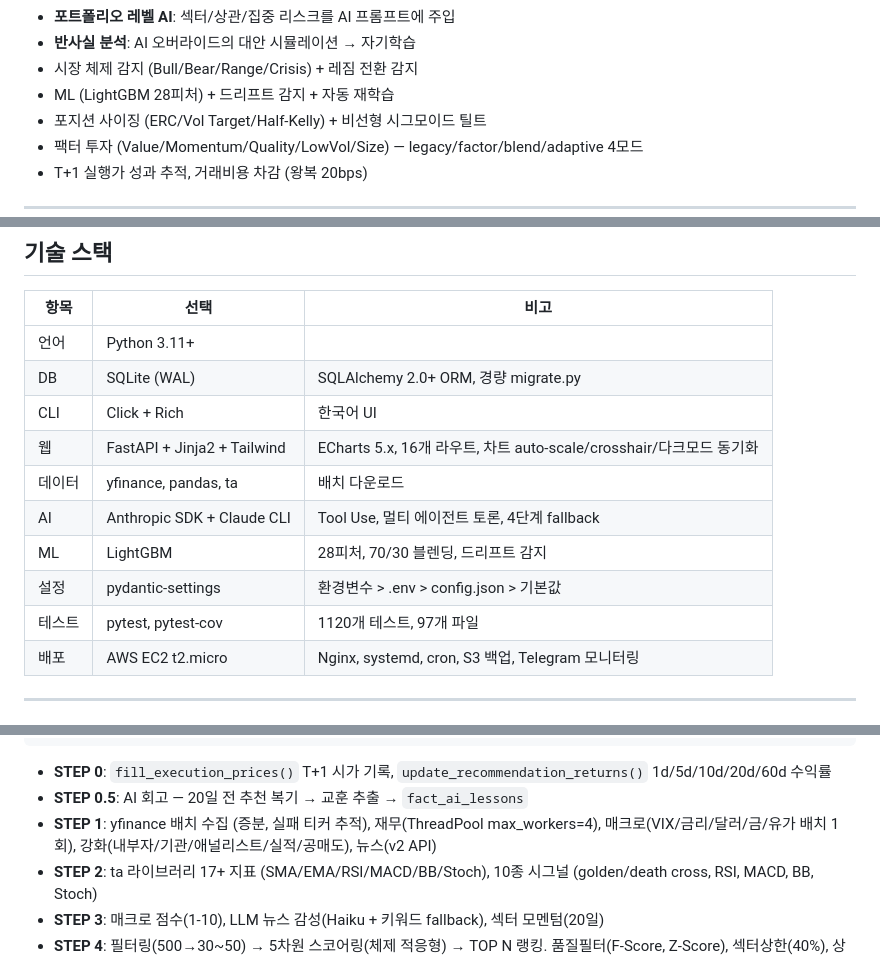
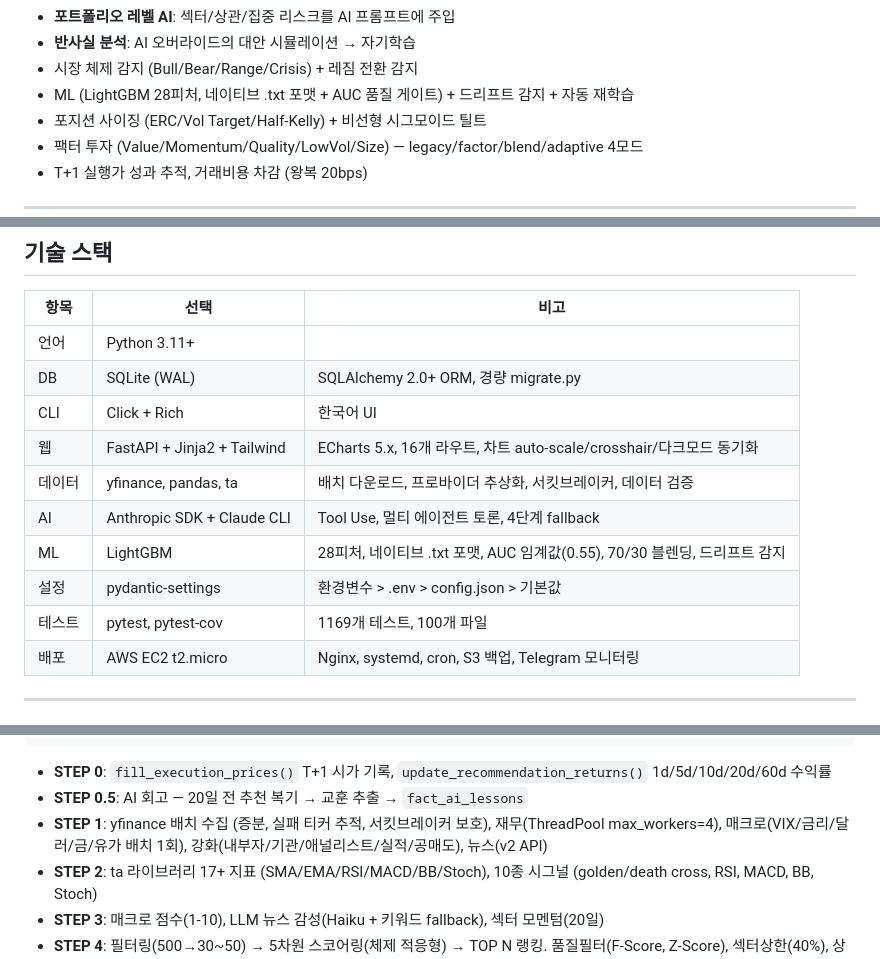
Before and after one commit to rudgjs8080/investmate, a Markdown page: CLAUDE.md, 3 parts joined by grey strips. Rendered like a GitHub page.

```diff
--- a/CLAUDE.md
+++ b/CLAUDE.md
@@ -19,7 +19,7 @@ S&P 500 전 종목(~500개)을 매일 자동 스캔하여 매수 적합 종목
 - **포트폴리오 레벨 AI**: 섹터/상관/집중 리스크를 AI 프롬프트에 주입
 - **반사실 분석**: AI 오버라이드의 대안 시뮬레이션 → 자기학습
 - 시장 체제 감지 (Bull/Bear/Range/Crisis) + 레짐 전환 감지
-- ML (LightGBM 28피처) + 드리프트 감지 + 자동 재학습
+- ML (LightGBM 28피처, 네이티브 .txt 포맷 + AUC 품질 게이트) + 드리프트 감지 + 자동 재학습
 - 포지션 사이징 (ERC/Vol Target/Half-Kelly) + 비선형 시그모이드 틸트
 - 팩터 투자 (Value/Momentum/Quality/LowVol/Size) — legacy/factor/blend/adaptive 4모드
 - T+1 실행가 성과 추적, 거래비용 차감 (왕복 20bps)
@@ -34,11 +34,11 @@ S&P 500 전 종목(~500개)을 매일 자동 스캔하여 매수 적합 종목
 | DB | SQLite (WAL) | SQLAlchemy 2.0+ ORM, 경량 migrate.py |
 | CLI | Click + Rich | 한국어 UI |
 | 웹 | FastAPI + Jinja2 + Tailwind | ECharts 5.x, 16개 라우트, 차트 auto-scale/crosshair/다크모드 동기화 |
-| 데이터 | yfinance, pandas, ta | 배치 다운로드 |
+| 데이터 | yfinance, pandas, ta | 배치 다운로드, 프로바이더 추상화, 서킷브레이커, 데이터 검증 |
 | AI | Anthropic SDK + Claude CLI | Tool Use, 멀티 에이전트 토론, 4단계 fallback |
-| ML | LightGBM | 28피처, 70/30 블렌딩, 드리프트 감지 |
+| ML | LightGBM | 28피처, 네이티브 .txt 포맷, AUC 임계값(0.55), 70/30 블렌딩, 드리프트 감지 |
 | 설정 | pydantic-settings | 환경변수 > .env > config.json > 기본값 |
-| 테스트 | pytest, pytest-cov | 1120개 테스트, 97개 파일 |
+| 테스트 | pytest, pytest-cov | 1169개 테스트, 100개 파일 |
 | 배포 | AWS EC2 t2.micro | Nginx, systemd, cron, S3 백업, Telegram 모니터링 |
 
 ---
@@ -62,7 +62,7 @@ class DailyPipeline:
 
 - **STEP 0**: `fill_execution_prices()` T+1 시가 기록, `update_recommendation_returns()` 1d/5d/10d/20d/60d 수익률
 - **STEP 0.5**: AI 회고 — 20일 전 추천 복기 → 교훈 추출 → `fact_ai_lessons`
-- **STEP 1**: yfinance 배치 수집 (증분, 실패 티커 추적), 재무(ThreadPool max_workers=4), 매크로(VIX/금리/달러/금/유가 배치 1회), 강화(내부자/기관/애널리스트/실적/공매도), 뉴스(v2 API)
+- **STEP 1**: yfinance 배치 수집 (증분, 실패 티커 추적, 서킷브레이커 보호), 재무(ThreadPool max_workers=4), 매크로(VIX/금리/달러/금/유가 배치 1회), 강화(내부자/기관/애널리스트/실적/공매도), 뉴스(v2 API)
 - **STEP 2**: ta 라이브러리 17+ 지표 (SMA/EMA/RSI/MACD/BB/Stoch), 10종 시그널 (golden/death cross, RSI, MACD, BB, Stoch)
 - **STEP 3**: 매크로 점수(1-10), LLM 뉴스 감성(Haiku + 키워드 fallback), 섹터 모멘텀(20일)
 - **STEP 4**: 필터링(500→30~50) → 5차원 스코어링(체제 적응형) → TOP N 랭킹. 품질필터(F-Score, Z-Score), 섹터상한(40%), 상관필터(0.75)
```
Also changed, not shown: other parts of CLAUDE.md (+35 -3 lines).
